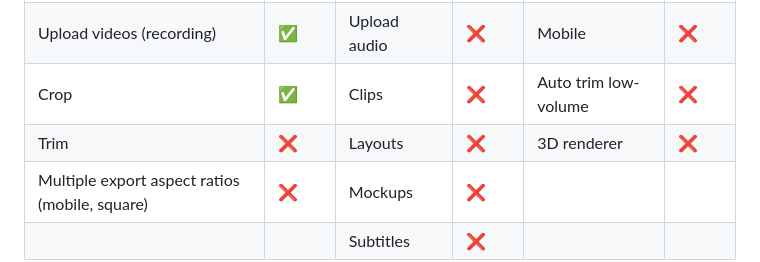
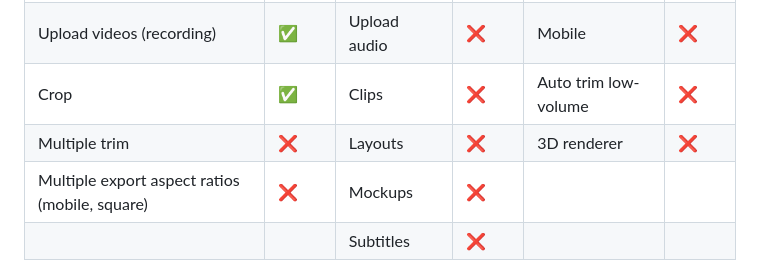
Before and after one commit to jrafaaael/videmo, a Markdown page: README.md, the part around the change. GitHub-like rendering.

Commit message:
docs: update README.md

```diff
--- a/README.md
+++ b/README.md
@@ -37,7 +37,7 @@ These are some features that we want to develop in the short, medium and long te
 | Store videos                                   | ✅     | Selfie recording | ❌     | Auto zoom            | ❌     |
 | Upload videos (recording)                      | ✅     | Upload audio     | ❌     | Mobile               | ❌     |
 | Crop                                           | ✅     | Clips            | ❌     | Auto trim low-volume | ❌     |
-| Trim                                           | ❌     | Layouts          | ❌     | 3D renderer          | ❌     |
+| Multiple trim                                  | ❌     | Layouts          | ❌     | 3D renderer          | ❌     |
 | Multiple export aspect ratios (mobile, square) | ❌     | Mockups          | ❌     |                      |        |
 |                                                |        | Subtitles        | ❌     |                      |        |
 
```
